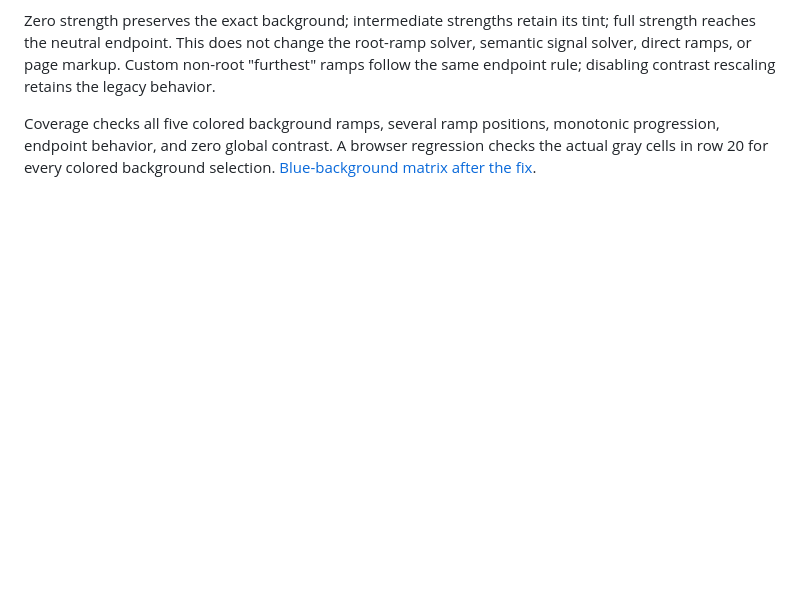
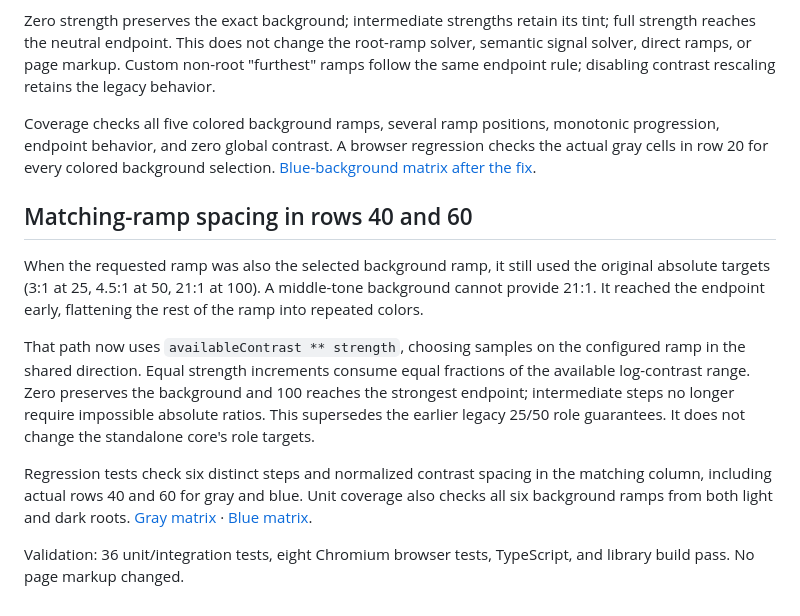
Before and after one commit to markmiro/huet, a Markdown page: docs/color-contrast.md, the part around the change. GitHub-like rendering; blank space fills up the shorter version.

Commit message:
Scale matching ramps to available contrast

```diff
--- a/docs/color-contrast.md
+++ b/docs/color-contrast.md
@@ -70,3 +70,13 @@ When the chosen background ramp was colored, requesting the separate gray ramp f
 Zero strength preserves the exact background; intermediate strengths retain its tint; full strength reaches the neutral endpoint. This does not change the root-ramp solver, semantic signal solver, direct ramps, or page markup. Custom non-root "furthest" ramps follow the same endpoint rule; disabling contrast rescaling retains the legacy behavior.
 
 Coverage checks all five colored background ramps, several ramp positions, monotonic progression, endpoint behavior, and zero global contrast. A browser regression checks the actual gray cells in row 20 for every colored background selection. [Blue-background matrix after the fix](screenshots/ramp-blue-neutral-after.png).
+
+## Matching-ramp spacing in rows 40 and 60
+
+When the requested ramp was also the selected background ramp, it still used the original absolute targets (3:1 at 25, 4.5:1 at 50, 21:1 at 100). A middle-tone background cannot provide 21:1. It reached the endpoint early, flattening the rest of the ramp into repeated colors.
+
+That path now uses `availableContrast ** strength`, choosing samples on the configured ramp in the shared direction. Equal strength increments consume equal fractions of the available log-contrast range. Zero preserves the background and 100 reaches the strongest endpoint; intermediate steps no longer require impossible absolute ratios. This supersedes the earlier legacy 25/50 role guarantees. It does not change the standalone core's role targets.
+
+Regression tests check six distinct steps and normalized contrast spacing in the matching column, including actual rows 40 and 60 for gray and blue. Unit coverage also checks all six background ramps from both light and dark roots. [Gray matrix](screenshots/ramp-gray-spacing-after.png) · [Blue matrix](screenshots/ramp-blue-spacing-after.png).
+
+Validation: 36 unit/integration tests, eight Chromium browser tests, TypeScript, and library build pass. No page markup changed.
```
Also changed, not shown: docs/screenshots/ramp-blue-spacing-after.png (added), docs/screenshots/ramp-gray-spacing-after.png (added), 3 other files.
